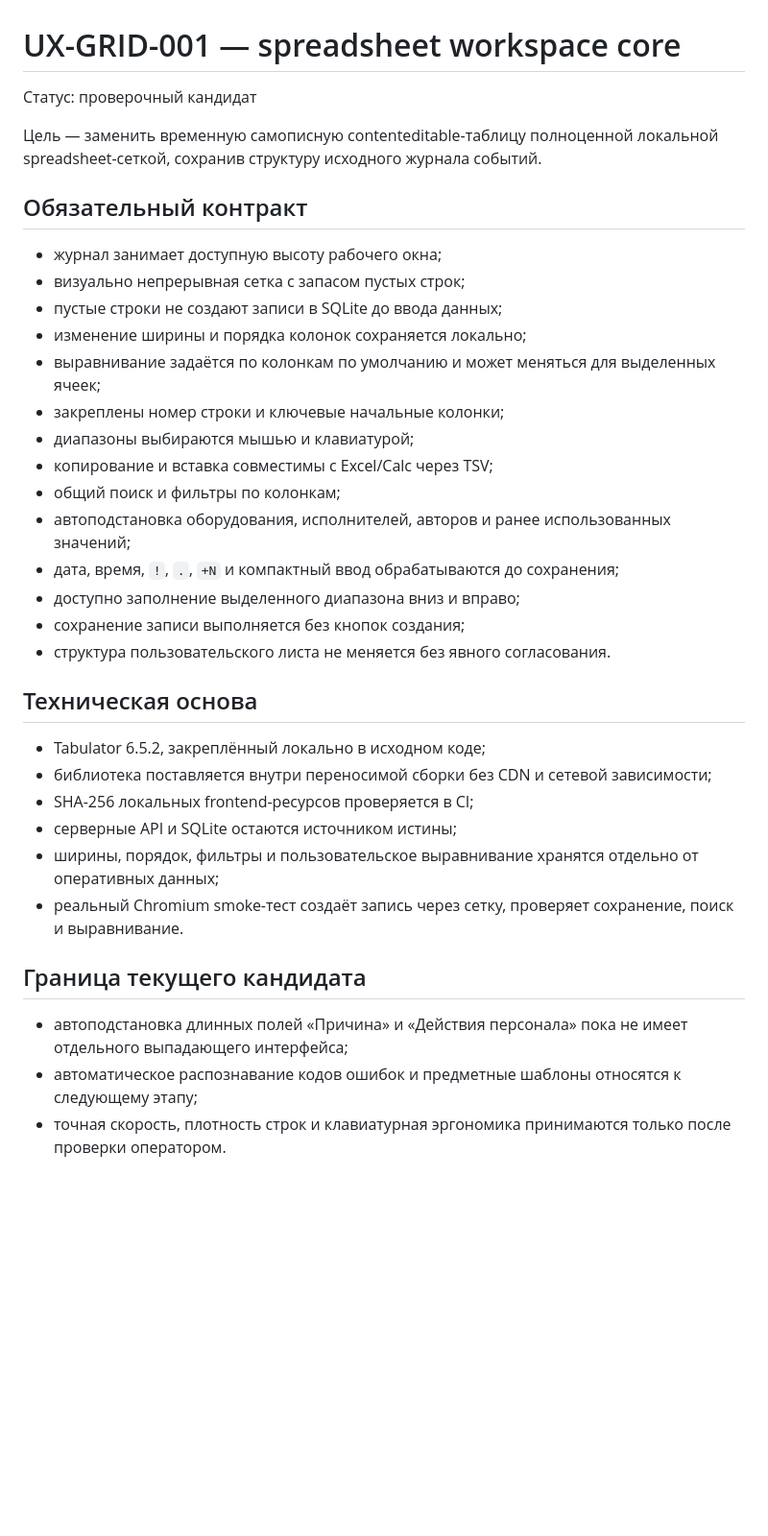
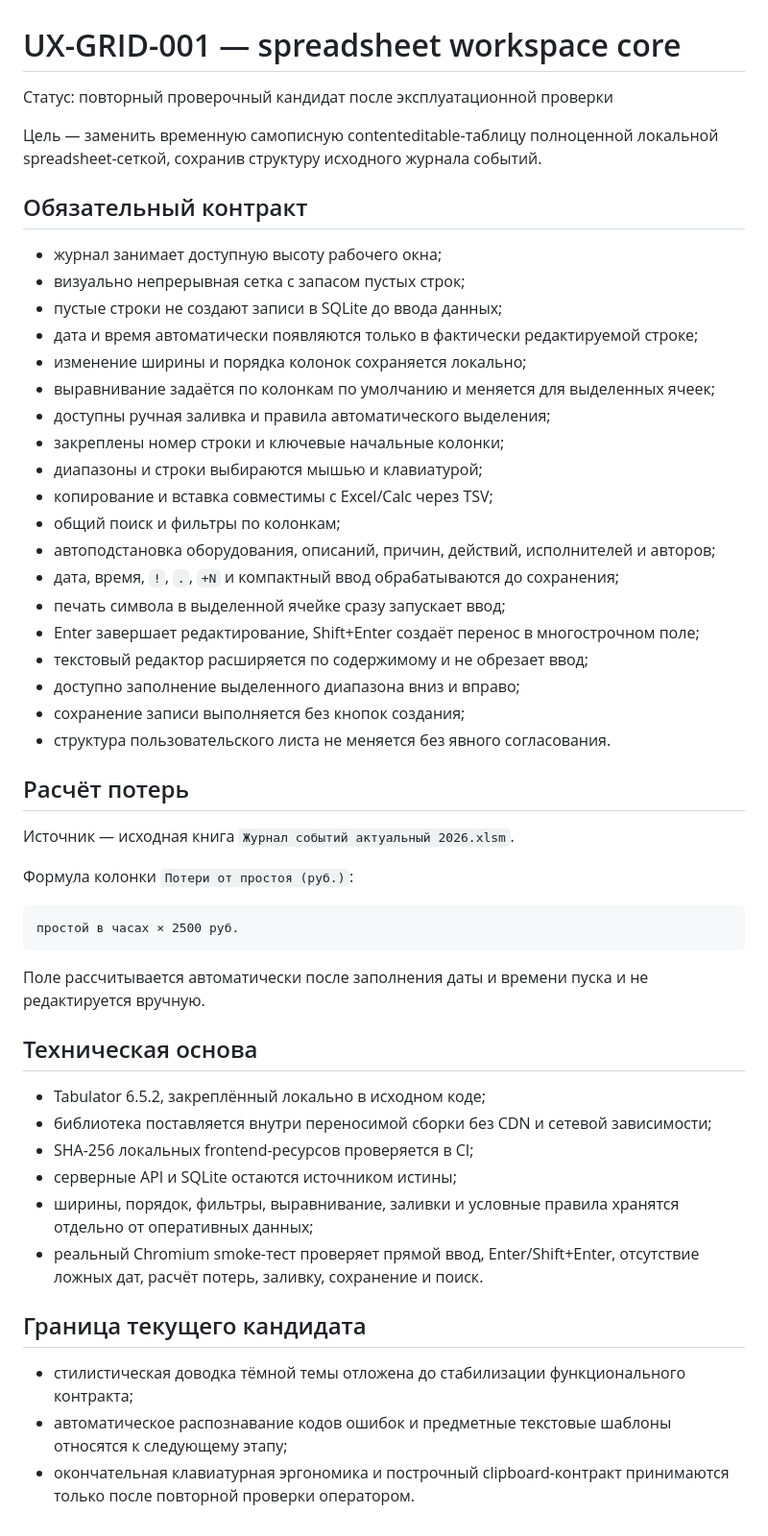
Before and after one commit to genrudko/shift_helper, a Markdown page: docs/architecture/UX_GRID_001.md, the part around the change. Shown at 96% size. Drawn GitHub-style; blank space fills up the shorter version.

Commit message:
docs: record operator feedback repairs and source loss formula

````diff
--- a/docs/architecture/UX_GRID_001.md
+++ b/docs/architecture/UX_GRID_001.md
@@ -1,6 +1,6 @@
 # UX-GRID-001 — spreadsheet workspace core
 
-Статус: проверочный кандидат
+Статус: повторный проверочный кандидат после эксплуатационной проверки
 
 Цель — заменить временную самописную contenteditable-таблицу полноценной локальной spreadsheet-сеткой, сохранив структуру исходного журнала событий.
 
@@ -9,17 +9,34 @@
 - журнал занимает доступную высоту рабочего окна;
 - визуально непрерывная сетка с запасом пустых строк;
 - пустые строки не создают записи в SQLite до ввода данных;
+- дата и время автоматически появляются только в фактически редактируемой строке;
 - изменение ширины и порядка колонок сохраняется локально;
-- выравнивание задаётся по колонкам по умолчанию и может меняться для выделенных ячеек;
+- выравнивание задаётся по колонкам по умолчанию и меняется для выделенных ячеек;
+- доступны ручная заливка и правила автоматического выделения;
 - закреплены номер строки и ключевые начальные колонки;
-- диапазоны выбираются мышью и клавиатурой;
+- диапазоны и строки выбираются мышью и клавиатурой;
 - копирование и вставка совместимы с Excel/Calc через TSV;
 - общий поиск и фильтры по колонкам;
-- автоподстановка оборудования, исполнителей, авторов и ранее использованных значений;
+- автоподстановка оборудования, описаний, причин, действий, исполнителей и авторов;
 - дата, время, `!`, `.`, `+N` и компактный ввод обрабатываются до сохранения;
+- печать символа в выделенной ячейке сразу запускает ввод;
+- Enter завершает редактирование, Shift+Enter создаёт перенос в многострочном поле;
+- текстовый редактор расширяется по содержимому и не обрезает ввод;
 - доступно заполнение выделенного диапазона вниз и вправо;
 - сохранение записи выполняется без кнопок создания;
 - структура пользовательского листа не меняется без явного согласования.
+
+## Расчёт потерь
+
+Источник — исходная книга `Журнал событий актуальный 2026.xlsm`.
+
+Формула колонки `Потери от простоя (руб.)`:
+
+```text
+простой в часах × 2500 руб.
+```
+
+Поле рассчитывается автоматически после заполнения даты и времени пуска и не редактируется вручную.
 
 ## Техническая основа
 
@@ -27,11 +44,11 @@
 - библиотека поставляется внутри переносимой сборки без CDN и сетевой зависимости;
 - SHA-256 локальных frontend-ресурсов проверяется в CI;
 - серверные API и SQLite остаются источником истины;
-- ширины, порядок, фильтры и пользовательское выравнивание хранятся отдельно от оперативных данных;
-- реальный Chromium smoke-тест создаёт запись через сетку, проверяет сохранение, поиск и выравнивание.
+- ширины, порядок, фильтры, выравнивание, заливки и условные правила хранятся отдельно от оперативных данных;
+- реальный Chromium smoke-тест проверяет прямой ввод, Enter/Shift+Enter, отсутствие ложных дат, расчёт потерь, заливку, сохранение и поиск.
 
 ## Граница текущего кандидата
 
-- автоподстановка длинных полей «Причина» и «Действия персонала» пока не имеет отдельного выпадающего интерфейса;
-- автоматическое распознавание кодов ошибок и предметные шаблоны относятся к следующему этапу;
-- точная скорость, плотность строк и клавиатурная эргономика принимаются только после проверки оператором.
+- стилистическая доводка тёмной темы отложена до стабилизации функционального контракта;
+- автоматическое распознавание кодов ошибок и предметные текстовые шаблоны относятся к следующему этапу;
+- окончательная клавиатурная эргономика и построчный clipboard-контракт принимаются только после повторной проверки оператором.
````
